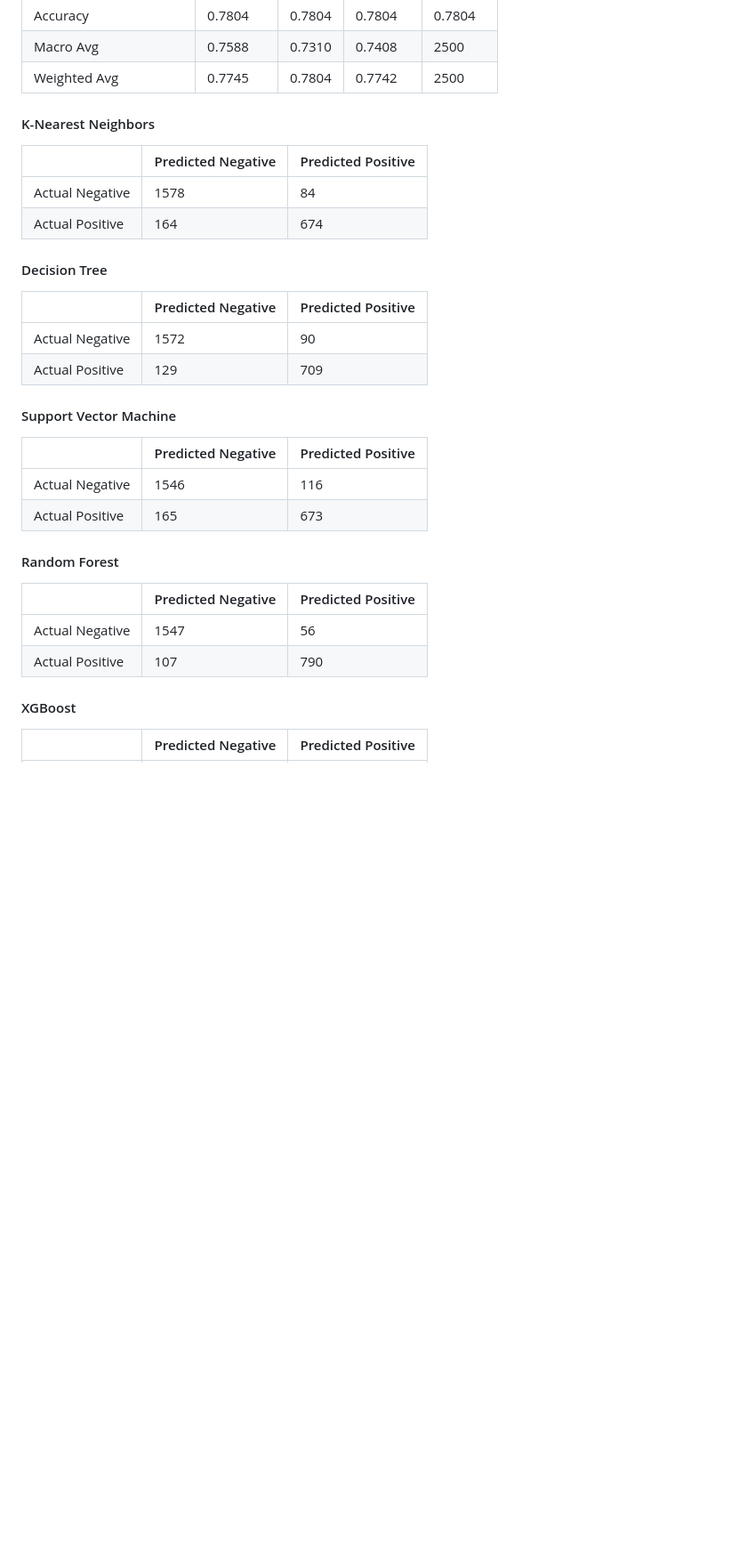
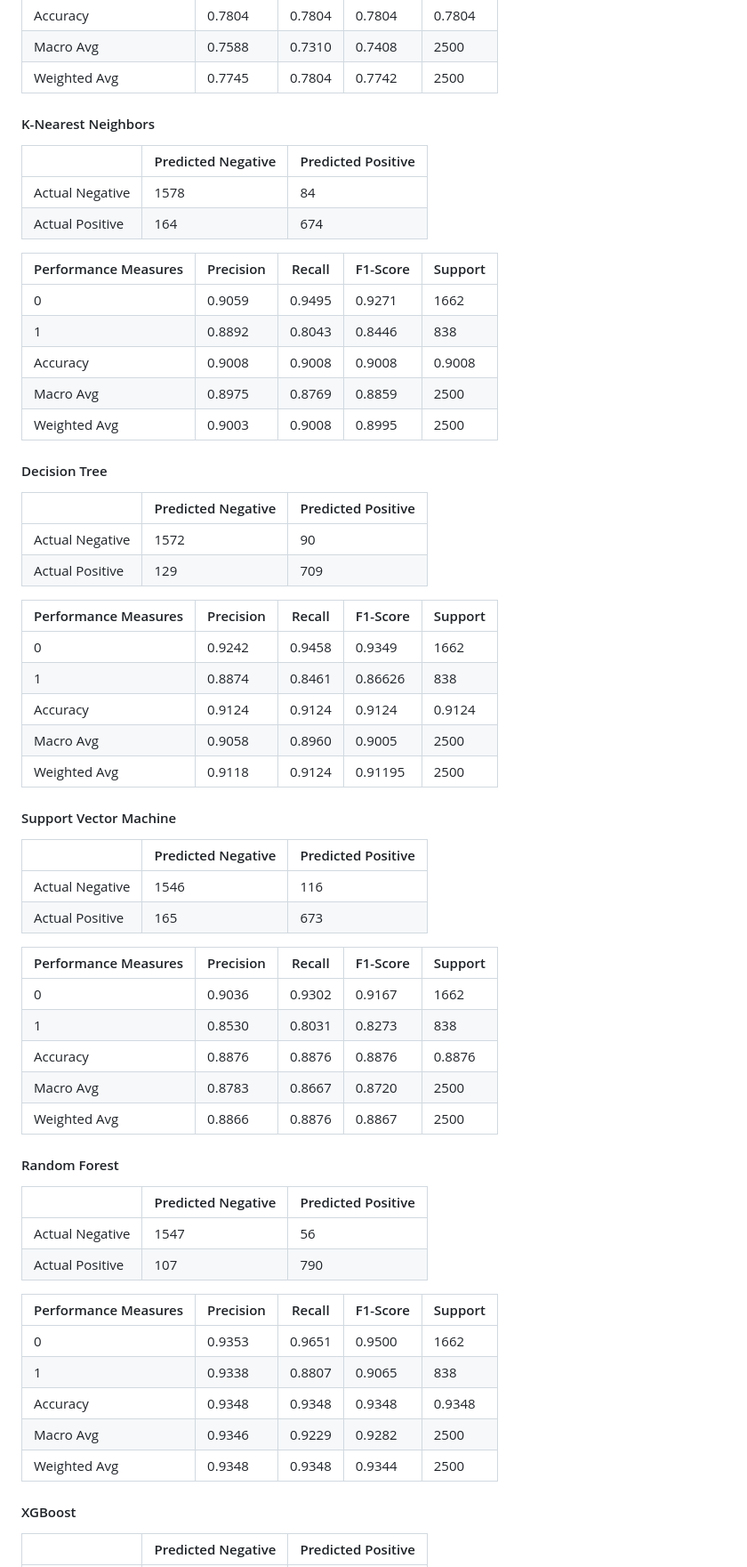
Before and after one commit to ZiGuan/Diabetes-Prediction-Using-Machine-Learning-Algorithms, a Markdown page: README.md, the part around one of its changes. Shown at 89% size. Rendered like a GitHub page; blank space fills up the shorter version.

```diff
--- a/README.md
+++ b/README.md
@@ -173,13 +173,19 @@ Hyperparameters tuning in Light-GBM with Random Search:
 |Macro Avg| 0.7588	| 0.7310	| 0.7408	| 2500
 |Weighted Avg| 0.7745	| 0.7804	| 0.7742	| 2500
 
-
-
 #### K-Nearest Neighbors
 |               | Predicted Negative | Predicted Positive |
 |---------------| -------  | ------ |
 |Actual Negative| 1578 | 84 |
 |Actual Positive| 164 | 674 |
+
+|Performance Measures| Precision | Recall | F1-Score | Support
+|---------------| ------- | ------ | ------- | -------
+|0              | 0.9059	| 0.9495	| 0.9271	| 1662
+|1| 0.8892	| 0.8043	| 0.8446	| 838
+|Accuracy | 0.9008	| 0.9008	| 0.9008	| 0.9008
+|Macro Avg | 0.8975	| 0.8769	| 0.8859	| 2500
+|Weighted Avg| 0.9003	| 0.9008	| 0.8995	| 2500
 
 #### Decision Tree
 |               | Predicted Negative | Predicted Positive |
@@ -187,11 +193,27 @@ Hyperparameters tuning in Light-GBM with Random Search:
 |Actual Negative| 1572 | 90 |
 |Actual Positive| 129 | 709 |
 
+|Performance Measures| Precision | Recall | F1-Score | Support
+|---------------| ------- | ------ | ------- | -------
+|0              | 0.9242	| 0.9458 | 0.9349	| 1662
+|1|  0.8874	|  0.8461	|  0.86626	| 838
+|Accuracy | 0.9124	|  0.9124	|  0.9124	| 0.9124
+|Macro Avg | 0.9058	| 0.8960	| 0.9005	| 2500
+|Weighted Avg| 0.9118	| 0.9124	| 0.91195	| 2500
+
 #### Support Vector Machine
 |               | Predicted Negative | Predicted Positive |
 |---------------| ------ | ------ |
 |Actual Negative| 1546 | 116 |
 |Actual Positive| 165 | 673 |
+
+|Performance Measures| Precision | Recall | F1-Score | Support
+|---------------| ------- | ------ | ------- | -------
+|0              | 0.9036	| 0.9302 |  0.9167	| 1662
+|1| 0.8530	|  0.8031	 |  0.8273	| 838
+|Accuracy | 0.8876	|  0.8876	|  0.8876	|  0.8876
+|Macro Avg | 0.8783	|  0.8667	| 0.8720	| 2500
+|Weighted Avg| 0.8866	| 0.8876 | 0.8867	| 2500
 
 #### Random Forest
 |               | Predicted Negative | Predicted Positive |
@@ -199,6 +221,14 @@ Hyperparameters tuning in Light-GBM with Random Search:
 |Actual Negative| 1547 | 56 |
 |Actual Positive| 107 | 790 |
 
+|Performance Measures| Precision | Recall | F1-Score | Support
+|---------------| ------- | ------ | ------- | -------
+|0              | 0.9353	| 0.9651	| 0.9500	| 1662
+|1| 0.9338	| 0.8807	| 0.9065	| 838
+|Accuracy | 0.9348	| 0.9348	| 0.9348	| 0.9348
+|Macro Avg | 0.9346	| 0.9229	| 0.9282	| 2500
+|Weighted Avg| 0.9348	| 0.9348	| 0.9344	| 2500
+
 #### XGBoost
 |               | Predicted Negative | Predicted Positive |
 |---------------| -------------  | ------ |
```
Also changed, not shown: other parts of README.md (+16 -1 lines).
